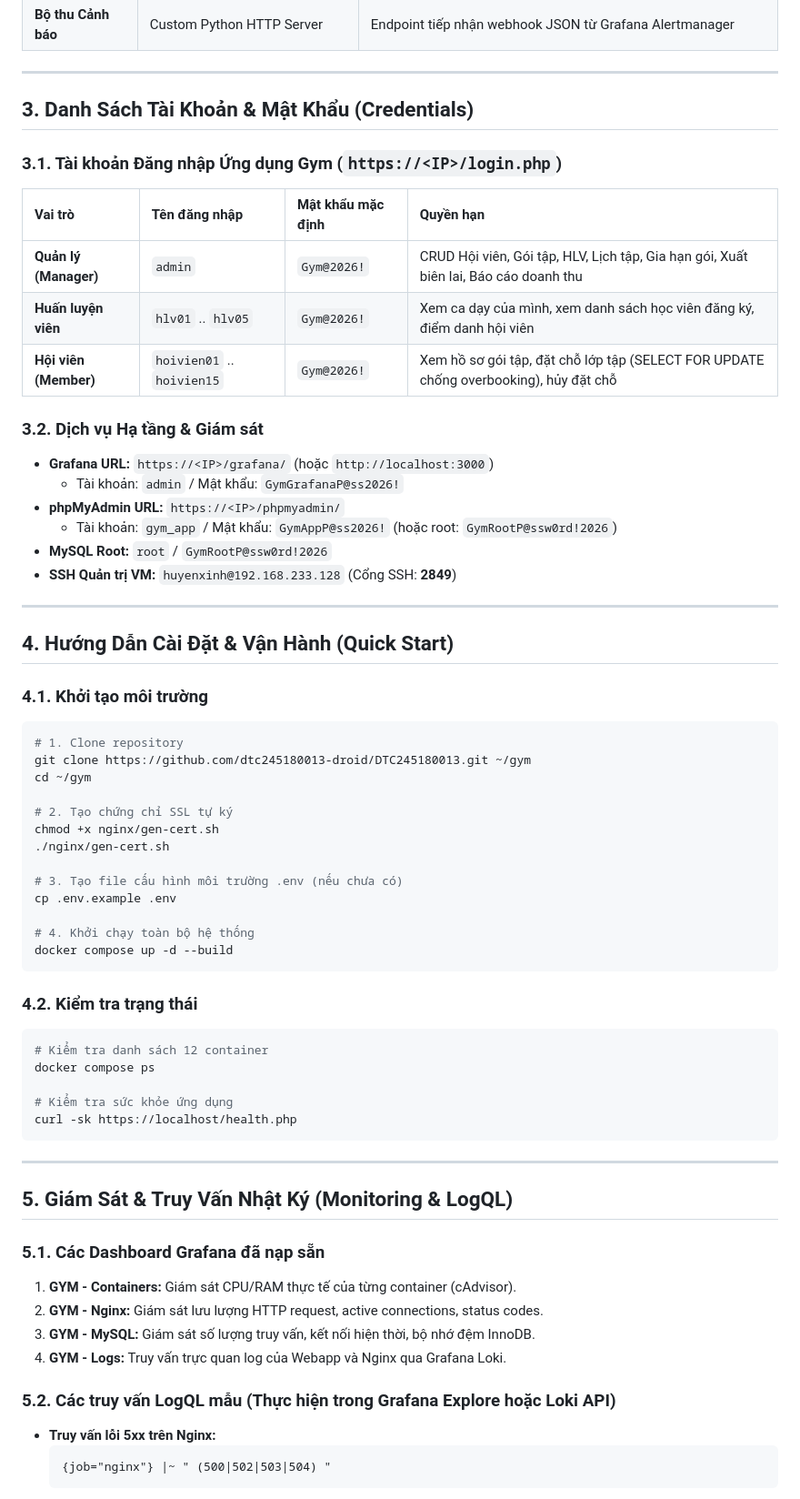
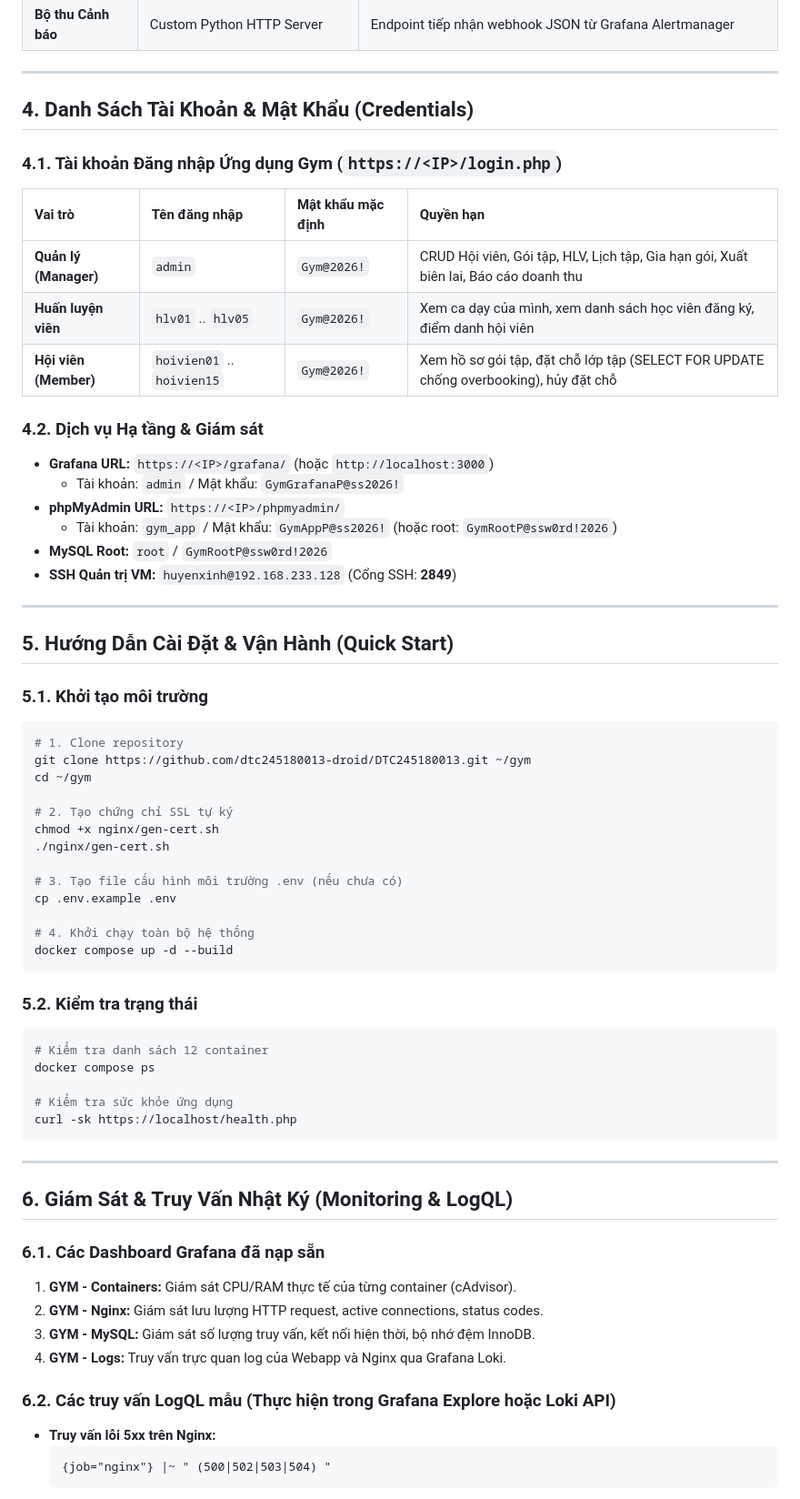
Before and after one commit to dtc245180013-droid/DTC245180013, a Markdown page: README.md, the part around one of its changes. Shown at 91% size. Drawn GitHub-style.

````diff
--- a/README.md
+++ b/README.md
@@ -71,16 +86,16 @@ graph TD
 
 ---
 
-## 3. Danh Sách Tài Khoản & Mật Khẩu (Credentials)
+## 4. Danh Sách Tài Khoản & Mật Khẩu (Credentials)
 
-### 3.1. Tài khoản Đăng nhập Ứng dụng Gym (`https://<IP>/login.php`)
+### 4.1. Tài khoản Đăng nhập Ứng dụng Gym (`https://<IP>/login.php`)
 | Vai trò | Tên đăng nhập | Mật khẩu mặc định | Quyền hạn |
 | :--- | :--- | :--- | :--- |
 | **Quản lý (Manager)** | `admin` | `Gym@2026!` | CRUD Hội viên, Gói tập, HLV, Lịch tập, Gia hạn gói, Xuất biên lai, Báo cáo doanh thu |
 | **Huấn luyện viên** | `hlv01` .. `hlv05` | `Gym@2026!` | Xem ca dạy của mình, xem danh sách học viên đăng ký, điểm danh hội viên |
 | **Hội viên (Member)** | `hoivien01` .. `hoivien15` | `Gym@2026!` | Xem hồ sơ gói tập, đặt chỗ lớp tập (SELECT FOR UPDATE chống overbooking), hủy đặt chỗ |
 
-### 3.2. Dịch vụ Hạ tầng & Giám sát
+### 4.2. Dịch vụ Hạ tầng & Giám sát
 - **Grafana URL:** `https://<IP>/grafana/` (hoặc `http://localhost:3000`)
   - Tài khoản: `admin` / Mật khẩu: `GymGrafanaP@ss2026!`
 - **phpMyAdmin URL:** `https://<IP>/phpmyadmin/`
@@ -90,9 +105,9 @@ graph TD
 
 ---
 
-## 4. Hướng Dẫn Cài Đặt & Vận Hành (Quick Start)
+## 5. Hướng Dẫn Cài Đặt & Vận Hành (Quick Start)
 
-### 4.1. Khởi tạo môi trường
+### 5.1. Khởi tạo môi trường
 ```bash
 # 1. Clone repository
 git clone https://github.com/dtc245180013-droid/DTC245180013.git ~/gym
@@ -109,7 +124,7 @@ cp .env.example .env
 docker compose up -d --build
 ```
 
-### 4.2. Kiểm tra trạng thái
+### 5.2. Kiểm tra trạng thái
 ```bash
 # Kiểm tra danh sách 12 container
 docker compose ps
@@ -120,15 +135,15 @@ curl -sk https://localhost/health.php
 
 ---
 
-## 5. Giám Sát & Truy Vấn Nhật Ký (Monitoring & LogQL)
+## 6. Giám Sát & Truy Vấn Nhật Ký (Monitoring & LogQL)
 
-### 5.1. Các Dashboard Grafana đã nạp sẵn
+### 6.1. Các Dashboard Grafana đã nạp sẵn
 1. **GYM - Containers:** Giám sát CPU/RAM thực tế của từng container (cAdvisor).
 2. **GYM - Nginx:** Giám sát lưu lượng HTTP request, active connections, status codes.
 3. **GYM - MySQL:** Giám sát số lượng truy vấn, kết nối hiện thời, bộ nhớ đệm InnoDB.
 4. **GYM - Logs:** Truy vấn trực quan log của Webapp và Nginx qua Grafana Loki.
 
-### 5.2. Các truy vấn LogQL mẫu (Thực hiện trong Grafana Explore hoặc Loki API)
+### 6.2. Các truy vấn LogQL mẫu (Thực hiện trong Grafana Explore hoặc Loki API)
 - **Truy vấn lỗi 5xx trên Nginx:**
   ```logql
   {job="nginx"} |~ " (500|502|503|504) "
````
Also changed, not shown: other parts of README.md (+22 -7 lines).
